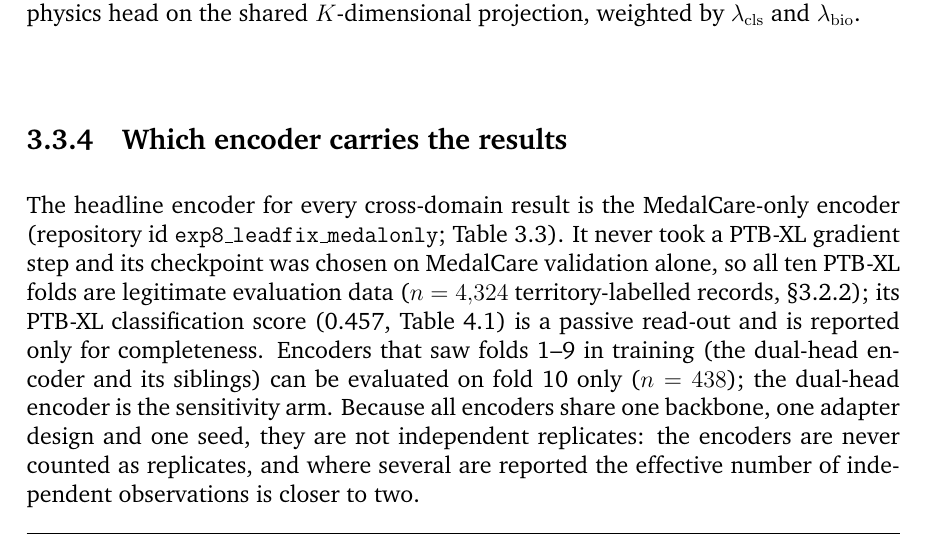
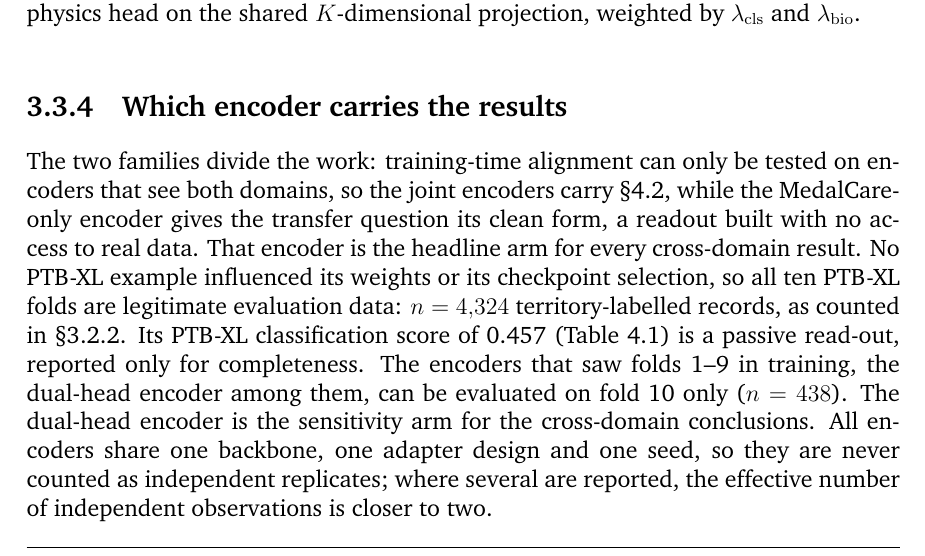
Before and after one commit to shenzi418/Interpreting-Latent-Space-in-Healthcare-Foundational-Models-Using-Digital-Twins, a LaTeX thesis (thesis_writeup/main.tex, which reads thesis_writeup/chapters/03_contribution.tex): part of page 21 of 65, cut so that both start at the same text. Compiled offline with pdfLaTeX; a missing bibliography style is replaced by a similar one.

Commit message:
thesis_writeup polish: sec3.3.4 (owner-approved) with division-of-labour opener (viva pre-empt); stale repo-id bracket removed

```diff
--- a/thesis_writeup/chapters/03_contribution.tex
+++ b/thesis_writeup/chapters/03_contribution.tex
@@ -174,7 +174,7 @@ bottleneck K64 & $K=64$ head on the shared-head run & both \\
 \tracenote{Table 3.3: A§2.3.1 (config); full name-to-id mapping in Appendix tab:runmap}
 
 \subsection{Which encoder carries the results}
-The headline encoder for every cross-domain result is the MedalCare-only encoder (repository id \texttt{exp8\_leadfix\_medalonly}; Table~\ref{tab:runs}). It never took a PTB-XL gradient step and its checkpoint was chosen on MedalCare validation alone, so all ten PTB-XL folds are legitimate evaluation data ($n=4{,}324$ territory-labelled records, \S\ref{sec:data-ptbxl}); its PTB-XL classification score (0.457, Table~\ref{tab:exp8}) is a passive read-out and is reported only for completeness. Encoders that saw folds 1--9 in training (the dual-head encoder and its siblings) can be evaluated on fold~10 only ($n=438$); the dual-head encoder is the sensitivity arm. Because all encoders share one backbone, one adapter design and one seed, they are not independent replicates: the encoders are never counted as replicates, and where several are reported the effective number of independent observations is closer to two. \tracenote{A§1.2.5, A§2.3; CLAUDE.md active-state (medalonly, ~2 effective observations); decision doc §4 item 3}
+The two families divide the work: training-time alignment can only be tested on encoders that see both domains, so the joint encoders carry \S\ref{sec:res-align}, while the MedalCare-only encoder gives the transfer question its clean form, a readout built with no access to real data. That encoder is the headline arm for every cross-domain result. No PTB-XL example influenced its weights or its checkpoint selection, so all ten PTB-XL folds are legitimate evaluation data: $n=4{,}324$ territory-labelled records, as counted in \S\ref{sec:data-ptbxl}. Its PTB-XL classification score of 0.457 (Table~\ref{tab:exp8}) is a passive read-out, reported only for completeness. The encoders that saw folds 1--9 in training, the dual-head encoder among them, can be evaluated on fold~10 only ($n=438$). The dual-head encoder is the sensitivity arm for the cross-domain conclusions. All encoders share one backbone, one adapter design and one seed, so they are never counted as independent replicates; where several are reported, the effective number of independent observations is closer to two. \tracenote{A§1.2.5, A§2.3; CLAUDE.md active-state (medalonly, ~2 effective observations); decision doc §4 item 3}
 
 \subsection{Latent export}
 For each run and domain the pooled features are exported once, in the deterministic row order of the unshuffled split loader, to one archive per run and domain, \path{outputs/latents/<run>_<domain>/latents.npz} (\texttt{Z} the 1024- or $K$-dimensional latent, \texttt{P} the head outputs, \texttt{Y} the native labels; two later exports also carry the PTB-XL \texttt{ecg\_id}, against which the row-order convention was verified). All downstream analyses read these files; nothing after this point touches the network. \tracenote{A§3; scripts/export_latents.py:110-111,328-357; analysis/geom_common.py:115-127}
```
